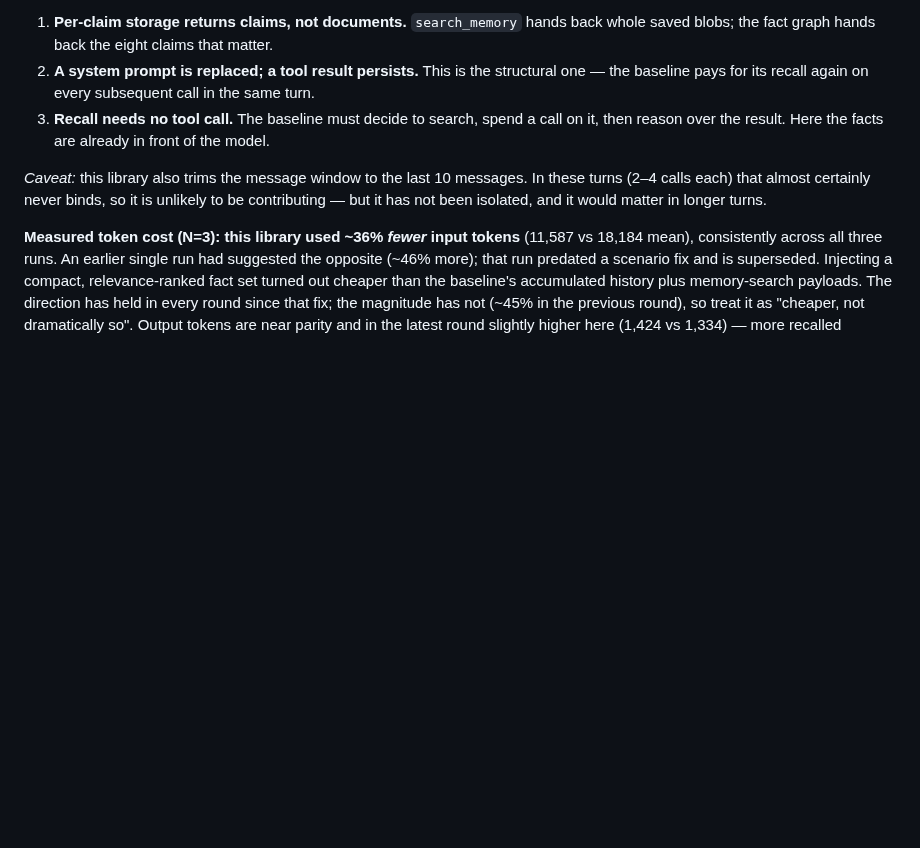
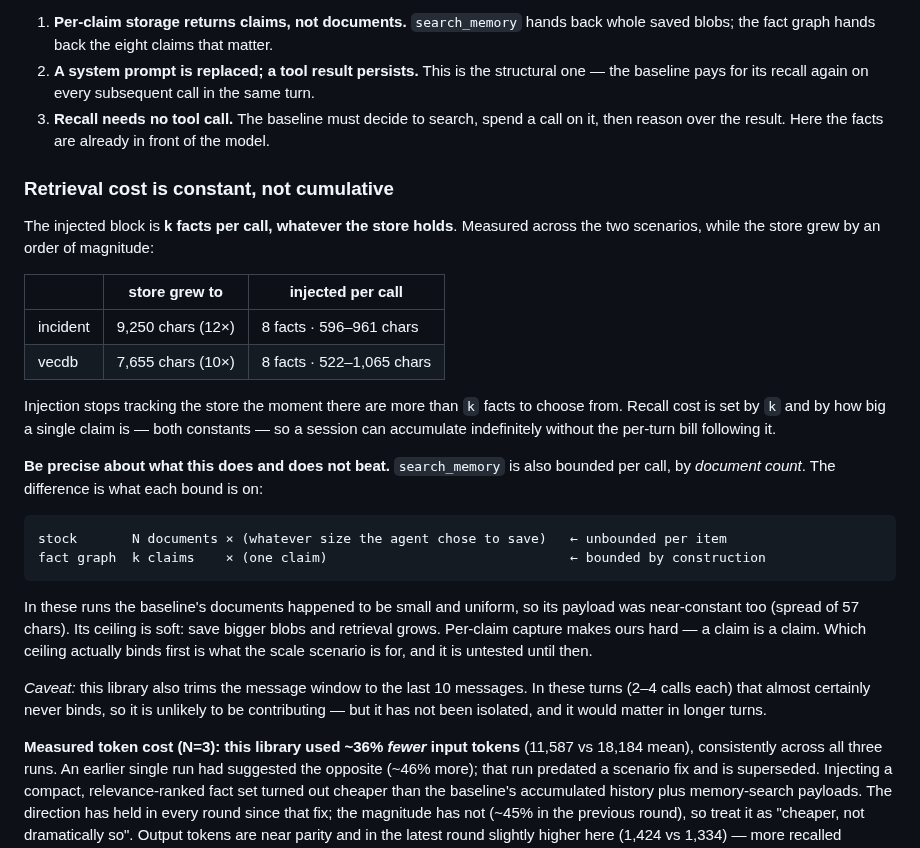
Before and after one commit to masterkidan/langgraph-beads-memory, a Markdown page: README.md, the part around the change. GitHub-like rendering; blank space fills up the shorter version.

Commit message:
docs: retrieval cost is constant, with the boundary stated
Measured across both scenarios: injection pins at k=8 facts and ~700 chars
while the store grows 10-12x (to 9,250 and 7,655 chars). Once there are more
than k facts to choose from, injection stops tracking the store entirely, so
a session can accumulate without the per-turn bill following it.

States the boundary rather than overselling it. search_memory is ALSO
bounded per call -- by document count -- and in these runs its payload was
near-constant too (spread of 57 chars). The real difference is what each
bound is on:

  stock       N documents x (whatever the agent chose to save)  soft ceiling
  fact graph  k claims    x (one claim)                         hard ceiling

Per-claim capture is what makes ours hard. The baseline's grows if the agent
saves bigger blobs. Which ceiling binds first is untested until the scale
scenario, and the README says so.

Co-Authored-By: Claude Opus 5 <noreply@anthropic.com>

````diff
--- a/README.md
+++ b/README.md
@@ -45,6 +45,35 @@ Three separate effects, not one:
 1. **Per-claim storage returns claims, not documents.** `search_memory` hands back whole saved blobs; the fact graph hands back the eight claims that matter.
 2. **A system prompt is replaced; a tool result persists.** This is the structural one — the baseline pays for its recall again on every subsequent call in the same turn.
 3. **Recall needs no tool call.** The baseline must decide to search, spend a call on it, then reason over the result. Here the facts are already in front of the model.
+
+### Retrieval cost is constant, not cumulative
+
+The injected block is **k facts per call, whatever the store holds**. Measured
+across the two scenarios, while the store grew by an order of magnitude:
+
+| | store grew to | injected per call |
+|---|---|---|
+| incident | 9,250 chars (12×) | 8 facts · 596–961 chars |
+| vecdb | 7,655 chars (10×) | 8 facts · 522–1,065 chars |
+
+Injection stops tracking the store the moment there are more than `k` facts to
+choose from. Recall cost is set by `k` and by how big a single claim is — both
+constants — so a session can accumulate indefinitely without the per-turn bill
+following it.
+
+**Be precise about what this does and does not beat.** `search_memory` is also
+bounded per call, by *document count*. The difference is what each bound is on:
+
+```
+stock       N documents × (whatever size the agent chose to save)   ← unbounded per item
+fact graph  k claims    × (one claim)                               ← bounded by construction
+```
+
+In these runs the baseline's documents happened to be small and uniform, so its
+payload was near-constant too (spread of 57 chars). Its ceiling is soft: save
+bigger blobs and retrieval grows. Per-claim capture makes ours hard — a claim is
+a claim. Which ceiling actually binds first is what the scale scenario is for,
+and it is untested until then.
 
 *Caveat:* this library also trims the message window to the last 10 messages. In these turns (2–4 calls each) that almost certainly never binds, so it is unlikely to be contributing — but it has not been isolated, and it would matter in longer turns.
 
````
